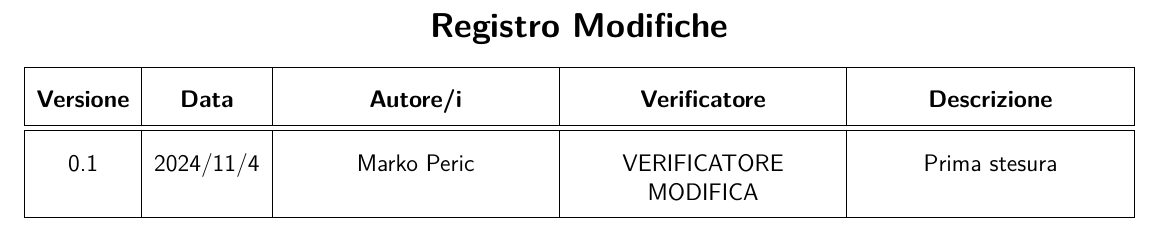
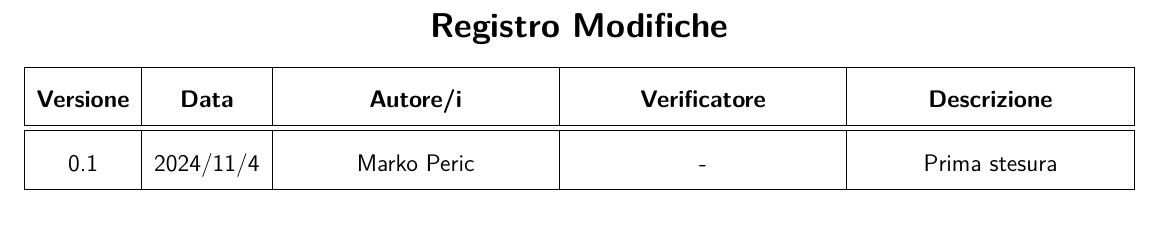
Before and after one commit to Pedro-Leonii/SorgentiDocumentazione, a LaTeX document (Candidatura/VerbaliInterni/2024_11_4-v0_1.tex): part of page 2 of 5, cut so that both start at the same text. Compiled offline with pdfLaTeX.

Commit message:
Lieve modifica nella tabella di modifiche; closes #42

```diff
--- a/Candidatura/VerbaliInterni/2024_11_4-v0_1.tex
+++ b/Candidatura/VerbaliInterni/2024_11_4-v0_1.tex
@@ -83,7 +83,7 @@
         0.1 &
         2024/11/4 &
         Marko Peric&
-        VERIFICATORE MODIFICA&
+        -&
         Prima stesura\\
         \hline
     \end{tabularx}}
```
